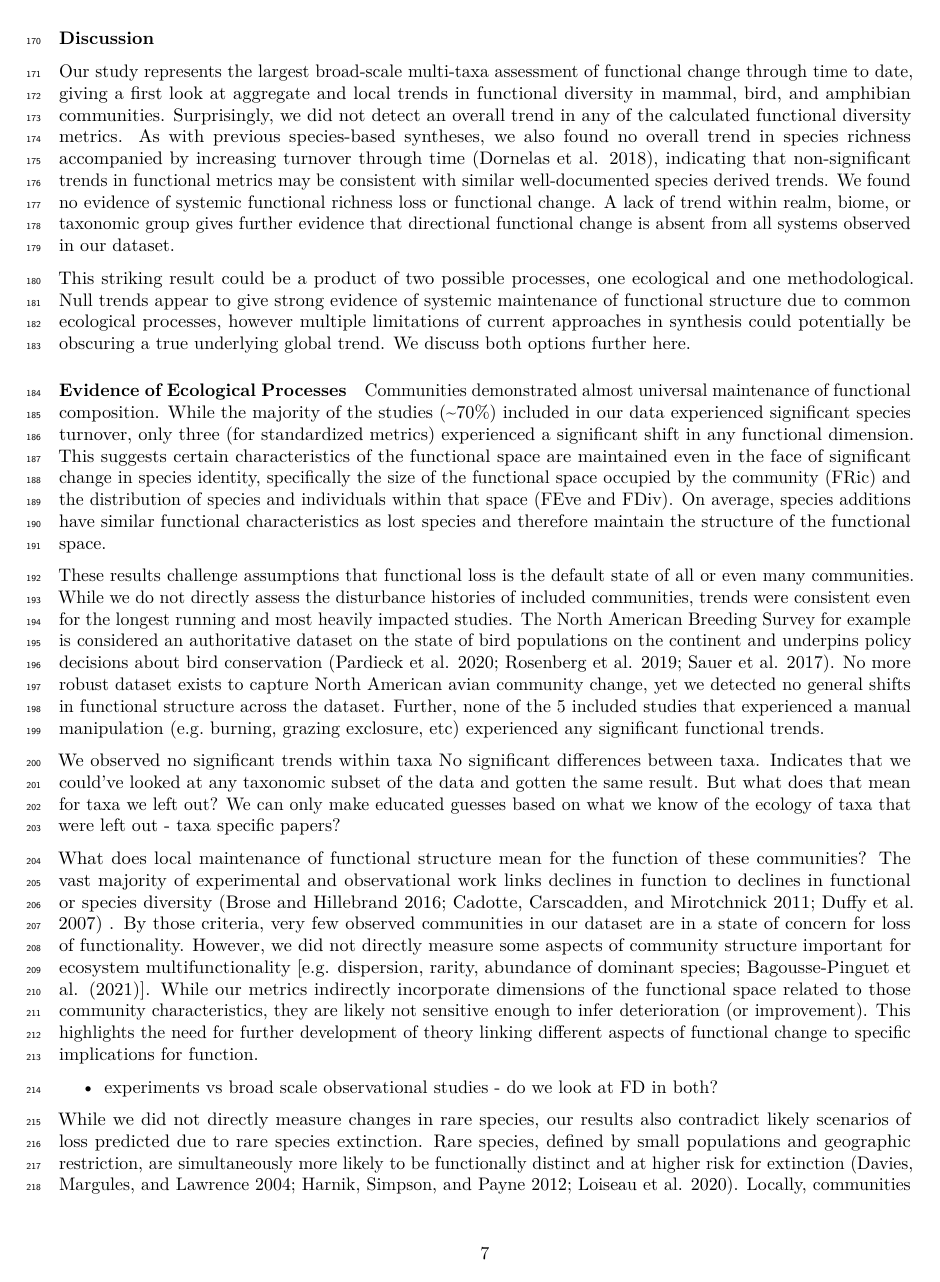
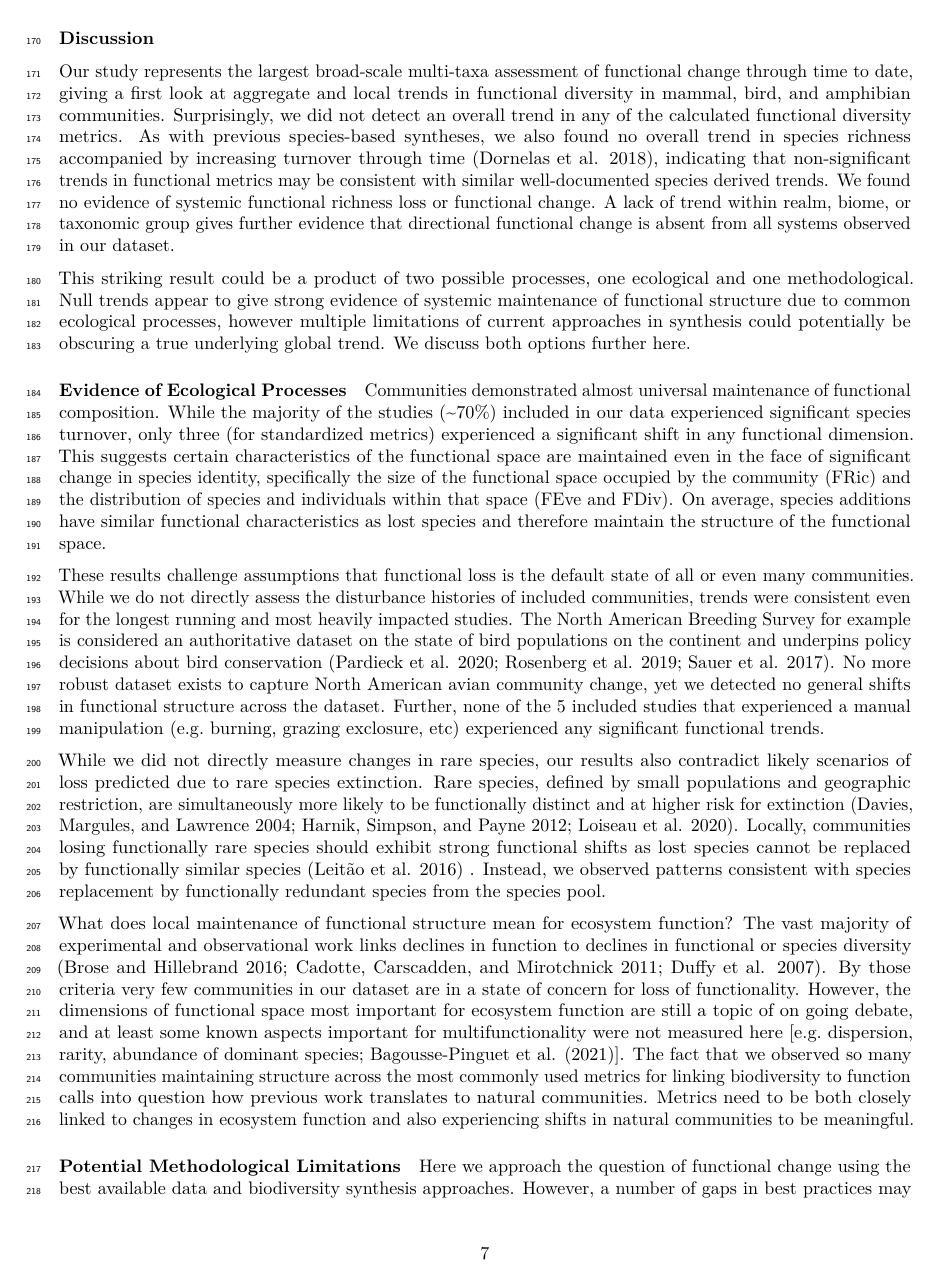
Before and after one commit to karinorman/biodivTS, an R Markdown document (paper/manuscript.Rmd): page 7 of 14. Rendered offline with R 4.5, knitr and Pandoc, then LaTeX, with nearby package versions; drawn as R Markdown's standard PDF in place of the format the file asks for; some code elsewhere in the file could not run offline.

Commit message:
BEF paragraph! At long last!

```diff
--- a/paper/manuscript.Rmd
+++ b/paper/manuscript.Rmd
@@ -246,27 +246,15 @@ The North American Breeding Survey for example is considered an authoritative da
 No more robust dataset exists to capture North American avian community change, yet we detected no general shifts in functional structure across the dataset.
 Further, none of the 5 included studies that experienced a manual manipulation (e.g. burning, grazing exclosure, etc) experienced any significant functional trends.
 
-We observed no significant trends within taxa No significant differences between taxa.
-Indicates that we could've looked at any taxonomic subset of the data and gotten the same result.
-But what does that mean for taxa we left out?
-We can only make educated guesses based on what we know of the ecology of taxa that were left out - taxa specific papers?
+While we did not directly measure changes in rare species, our results also contradict likely scenarios of loss predicted due to rare species extinction.
+Rare species, defined by small populations and geographic restriction, are simultaneously more likely to be functionally distinct and at higher risk for extinction [@davies2004; @harnik2012; @loiseau2020]. Locally, communities losing functionally rare species should exhibit strong functional shifts as lost species cannot be replaced by functionally similar species [@leitão2016] .
+Instead, we observed patterns consistent with species replacement by functionally redundant species from the species pool.
 
-What does local maintenance of functional structure mean for the function of these communities?
-The vast majority of experimental and observational work links declines in function to declines in functional or species diversity [@brose2016; @cadotte2011; @duffy2007] .
-By those criteria, very few observed communities in our dataset are in a state of concern for loss of functionality.
-However, we did not directly measure some aspects of community structure important for ecosystem multifunctionality [e.g.
-dispersion, rarity, abundance of dominant species; @bagousse-pinguet2021].
-While our metrics indirectly incorporate dimensions of the functional space related to those community characteristics, they are likely not sensitive enough to infer deterioration (or improvement).
-<!-- more citations please --> This highlights the need for further development of theory linking different aspects of functional change to specific implications for function.
+What does local maintenance of functional structure mean for ecosystem function?
+The vast majority of experimental and observational work links declines in function to declines in functional or species diversity [@brose2016; @cadotte2011; @duffy2007]. By those criteria very few communities in our dataset are in a state of concern for loss of functionality. However, the dimensions of functional space most important for ecosystem function are still a topic of on going debate, and at least some known aspects important for multifunctionality were not measured here [e.g. dispersion, rarity, abundance of dominant species; @bagousse-pinguet2021]. The fact that we observed so many communities maintaining structure across the most commonly used metrics for linking biodiversity to function calls into question how previous work translates to natural communities.
+Metrics need to be both closely linked to changes in ecosystem function and also experiencing shifts in natural communities to be meaningful.
 
--   experiments vs broad scale observational studies - do we look at FD in both?
-
-<!-- any work looking at function in communities that are stable along these axes? -->
-
-While we did not directly measure changes in rare species, our results also contradict likely scenarios of loss predicted due to rare species extinction.
-Rare species, defined by small populations and geographic restriction, are simultaneously more likely to be functionally distinct and at higher risk for extinction [@davies2004; @harnik2012; @loiseau2020].
-Locally, communities losing functionally rare species should exhibit strong functional shifts as lost species cannot be replaced by functionally similar species [@leitão2016] .
-Instead, we observed patterns consistent with species replacement by functionally redundant species from the species pool.
+<!-- We observed no significant trends within taxa. Even Amphibians, considered highly sensitive to human impact, maintained functional structure through time.  Indicates that we could've looked at any taxonomic subset of the data and gotten the same result. But what does that mean for taxa we left out? We can only make educated guesses based on what we know of the ecology of taxa that were left out - taxa specific papers? -->
 
 #### Potential Methodological Limitations
 
```
Also changed, not shown: paper/manuscript.Rmd (10 more changed lines).
